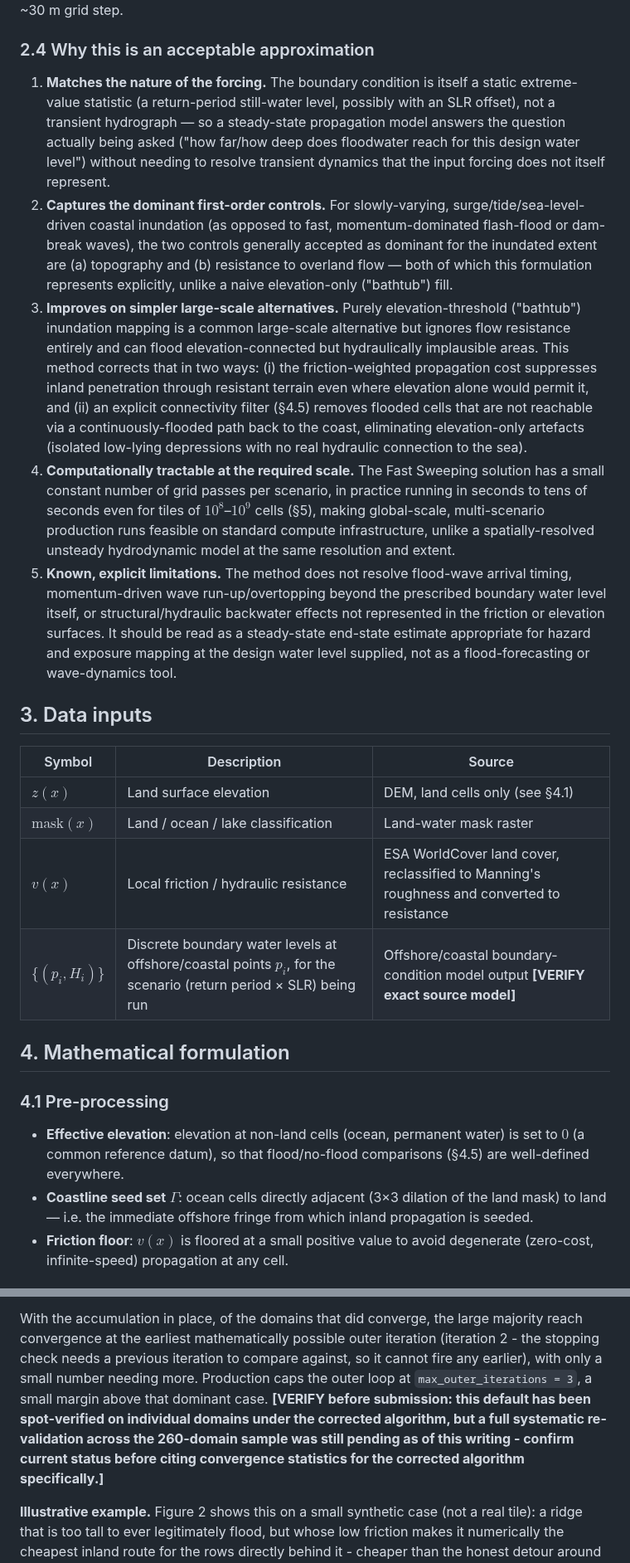
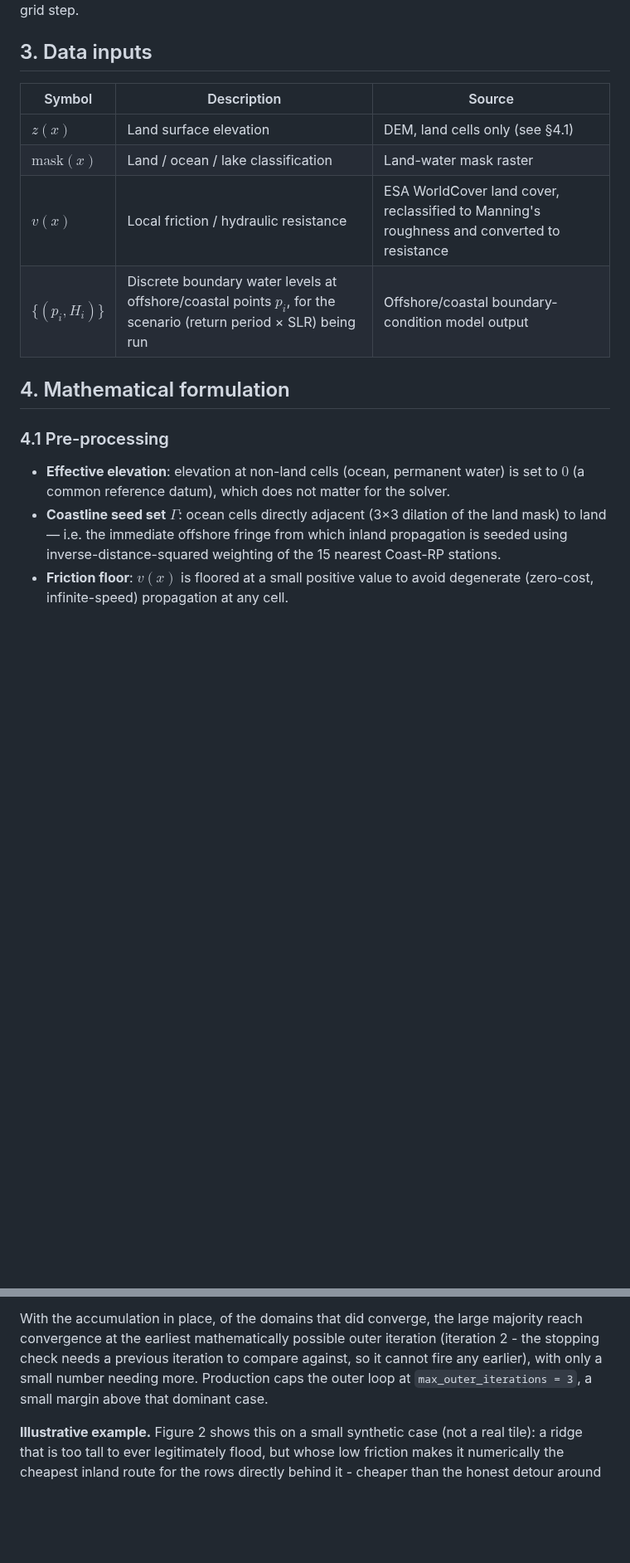
Before and after one commit to JuliusSchlumberger/GFM_Matrix_Snakemake, a Markdown page: docs/methods_02_flood_depth.md, 2 parts joined by grey strips. Shown at 83% size. GitHub-like rendering; blank space fills up the shorter version.

Commit message:
finalized validation

```diff
--- a/docs/methods_02_flood_depth.md
+++ b/docs/methods_02_flood_depth.md
@@ -86,46 +61,4 @@ literature-supported range; the factor of 30 corresponds to DeltaDTM's own
 native ~30 m grid step.
-
-### 2.4 Why this is an acceptable approximation
-
-1. **Matches the nature of the forcing.** The boundary condition is itself
-   a static extreme-value statistic (a return-period still-water level,
-   possibly with an SLR offset), not a transient hydrograph — so a
-   steady-state propagation model answers the question actually being
-   asked ("how far/how deep does floodwater reach for this design water
-   level") without needing to resolve transient dynamics that the input
-   forcing does not itself represent.
-2. **Captures the dominant first-order controls.** For slowly-varying,
-   surge/tide/sea-level-driven coastal inundation (as opposed to
-   fast, momentum-dominated flash-flood or dam-break waves), the two
-   controls generally accepted as dominant for the inundated extent are
-   (a) topography and (b) resistance to overland flow — both of which
-   this formulation represents explicitly, unlike a naive elevation-only
-   ("bathtub") fill.
-3. **Improves on simpler large-scale alternatives.** Purely
-   elevation-threshold ("bathtub") inundation mapping is a common
-   large-scale alternative but ignores flow resistance entirely and can
-   flood elevation-connected but hydraulically implausible areas. This
-   method corrects that in two ways: (i) the friction-weighted propagation
-   cost suppresses inland penetration through resistant terrain even where
-   elevation alone would permit it, and (ii) an explicit connectivity
-   filter (§4.5) removes flooded cells that are not reachable via a
-   continuously-flooded path back to the coast, eliminating
-   elevation-only artefacts (isolated low-lying depressions with no real
-   hydraulic connection to the sea).
-4. **Computationally tractable at the required scale.** The Fast Sweeping
-   solution has a small constant number of grid passes per scenario, in
-   practice running in seconds to tens of seconds even for tiles of
-   $10^8$–$10^9$ cells (§5), making global-scale, multi-scenario production
-   runs feasible on standard compute infrastructure, unlike a
-   spatially-resolved unsteady hydrodynamic model at the same resolution
-   and extent.
-5. **Known, explicit limitations.** The method does not resolve flood-wave
-   arrival timing, momentum-driven wave run-up/overtopping beyond the
-   prescribed boundary water level itself, or structural/hydraulic
-   backwater effects not represented in the friction or elevation surfaces.
-   It should be read as a steady-state end-state estimate appropriate for
-   hazard and exposure mapping at the design water level supplied, not as a
-   flood-forecasting or wave-dynamics tool.
 
 ## 3. Data inputs
 
@@ -134,18 +67,17 @@ native ~30 m grid step.
 | $z(x)$ | Land surface elevation | DEM, land cells only (see §4.1) |
 | $\mathrm{mask}(x)$ | Land / ocean / lake classification | Land-water mask raster |
 | $v(x)$ | Local friction / hydraulic resistance | ESA WorldCover land cover, reclassified to Manning's roughness and converted to resistance |
-| $\{(p_i, H_i)\}$ | Discrete boundary water levels at offshore/coastal points $p_i$, for the scenario (return period × SLR) being run | Offshore/coastal boundary-condition model output **[VERIFY exact source model]** |
+| $\{(p_i, H_i)\}$ | Discrete boundary water levels at offshore/coastal points $p_i$, for the scenario (return period × SLR) being run | Offshore/coastal boundary-condition model output |
 
 ## 4. Mathematical formulation
 
 ### 4.1 Pre-processing
 
 - **Effective elevation**: elevation at non-land cells (ocean, permanent
-  water) is set to $0$ (a common reference datum), so that flood/no-flood
-  comparisons (§4.5) are well-defined everywhere.
+  water) is set to $0$ (a common reference datum), which does not matter for the solver.
 - **Coastline seed set** $\Gamma$: ocean cells directly adjacent (3×3
   dilation of the land mask) to land — i.e. the immediate offshore fringe
-  from which inland propagation is seeded.
+  from which inland propagation is seeded using inverse-distance-squared weighting of the 15 nearest Coast-RP stations.
 - **Friction floor**: $v(x)$ is floored at a small positive value to avoid
   degenerate (zero-cost, infinite-speed) propagation at any cell.
 
@@ -348,11 +309,7 @@ majority reach convergence at the earliest mathematically possible outer
 iteration (iteration 2 - the stopping check needs a previous iteration to
 compare against, so it cannot fire any earlier), with only a small number
 needing more. Production caps the outer loop at `max_outer_iterations = 3`,
-a small margin above that dominant case. **[VERIFY before submission: this
-default has been spot-verified on individual domains under the corrected
-algorithm, but a full systematic re-validation across the 260-domain sample
-was still pending as of this writing - confirm current status before citing
-convergence statistics for the corrected algorithm specifically.]**
+a small margin above that dominant case.
 
 **Illustrative example.** Figure 2 shows this on a small synthetic case (not
 a real tile): a ridge that is too tall to ever legitimately flood, but
```
Also changed, not shown: other parts of docs/methods_02_flood_depth.md (+82 -79 lines), docs/sfincs_validation_pipeline_preparation.md (+44 -29 lines), docs/_zoom_panel_a1.png (added), docs/eikonal_example_rounds.png, 17 other files.
